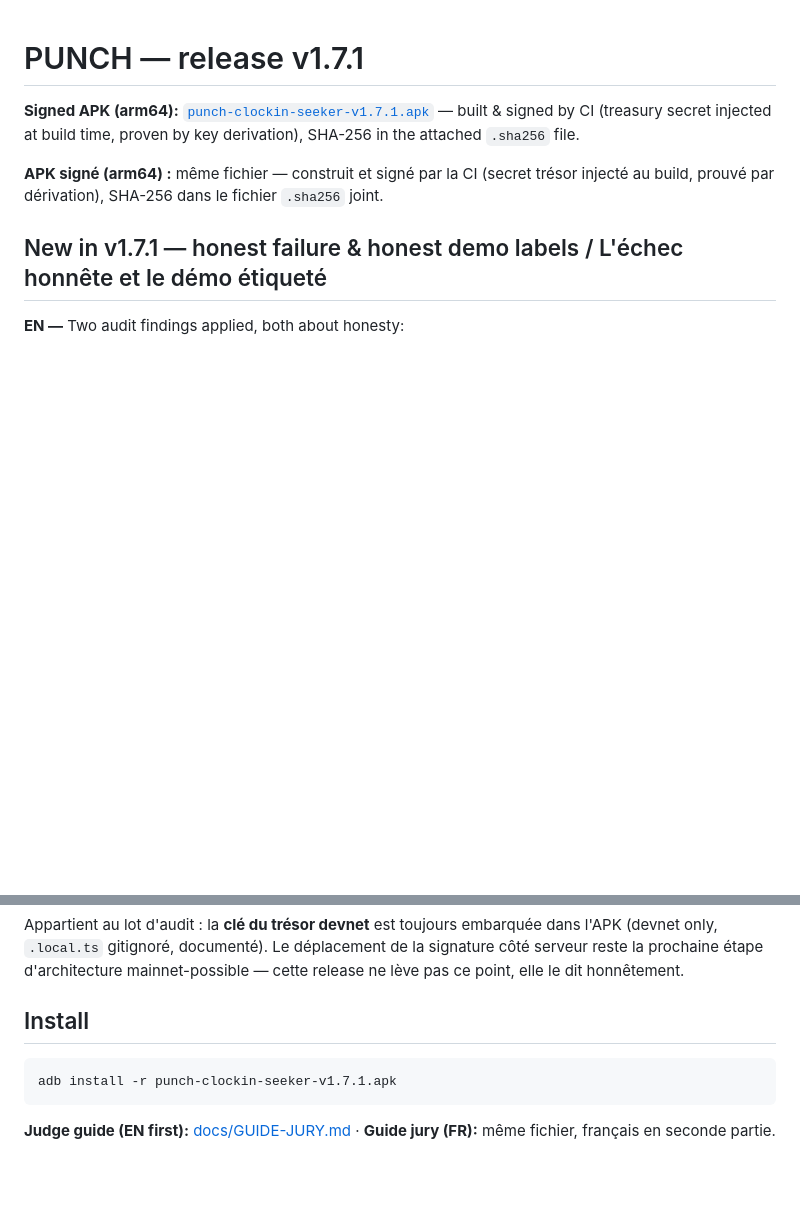
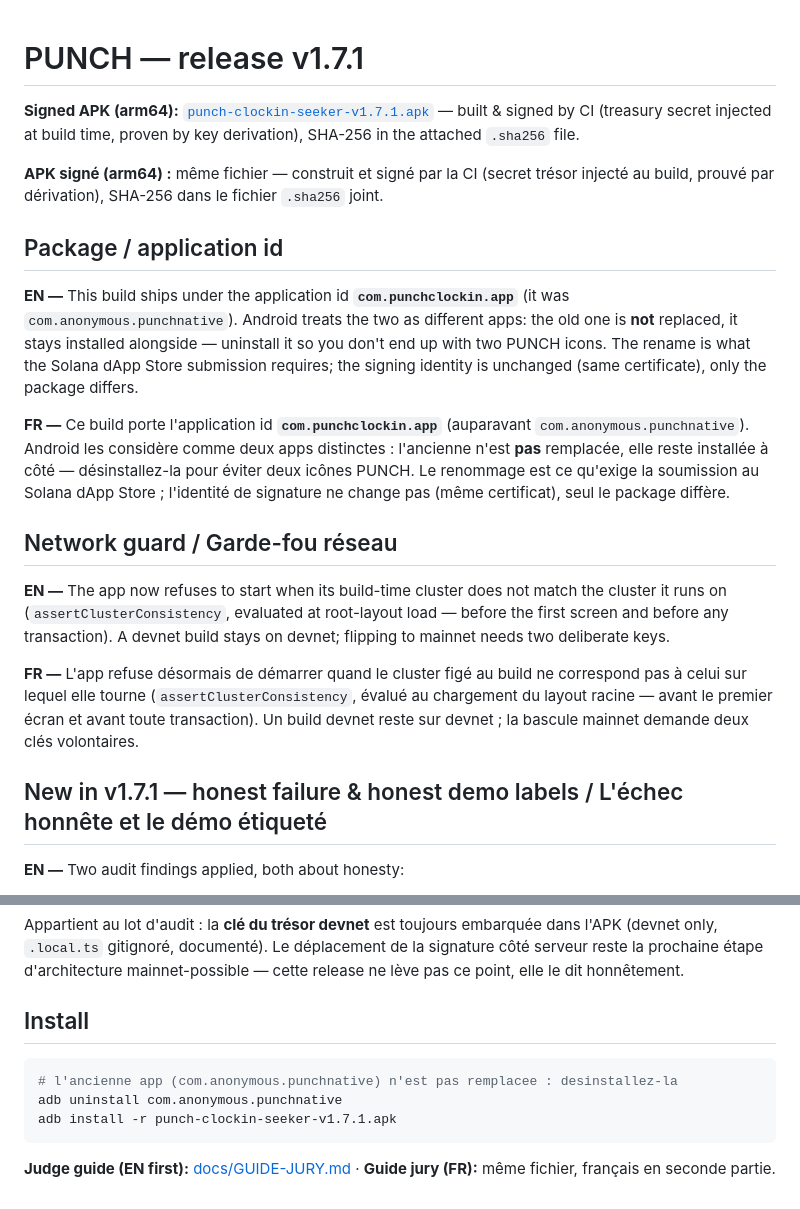
Before and after one commit to Azumizeus/punch-clockin, a Markdown page: docs/RELEASE-NOTES-v1.7.1.md, 2 parts joined by grey strips. Rendered like a GitHub page; blank space fills up the shorter version.

Commit message:
docs: decrire le package com.punchclockin.app et le garde-fou dans les notes v1.7.1
La release v1.7.1 publiee le 10 octobre porte encore l'ancien application id et
aucun garde-fou reseau. Les notes annoncent desormais le package reellement
livre, le fait que l'ancienne app reste installee a cote, et le refus de
demarrer sur un cluster incoherent.

🤖 Generated with Codebuff
Co-Authored-By: Codebuff <noreply@codebuff.com>

````diff
--- a/docs/RELEASE-NOTES-v1.7.1.md
+++ b/docs/RELEASE-NOTES-v1.7.1.md
@@ -3,6 +3,18 @@
 **Signed APK (arm64):** [`punch-clockin-seeker-v1.7.1.apk`](https://github.com/Azumizeus/punch-clockin/releases/download/v1.7.1/punch-clockin-seeker-v1.7.1.apk) — built & signed by CI (treasury secret injected at build time, proven by key derivation), SHA-256 in the attached `.sha256` file.
 
 **APK signé (arm64) :** même fichier — construit et signé par la CI (secret trésor injecté au build, prouvé par dérivation), SHA-256 dans le fichier `.sha256` joint.
+
+## Package / application id
+
+**EN —** This build ships under the application id **`com.punchclockin.app`** (it was `com.anonymous.punchnative`). Android treats the two as different apps: the old one is **not** replaced, it stays installed alongside — uninstall it so you don't end up with two PUNCH icons. The rename is what the Solana dApp Store submission requires; the signing identity is unchanged (same certificate), only the package differs.
+
+**FR —** Ce build porte l'application id **`com.punchclockin.app`** (auparavant `com.anonymous.punchnative`). Android les considère comme deux apps distinctes : l'ancienne n'est **pas** remplacée, elle reste installée à côté — désinstallez-la pour éviter deux icônes PUNCH. Le renommage est ce qu'exige la soumission au Solana dApp Store ; l'identité de signature ne change pas (même certificat), seul le package diffère.
+
+## Network guard / Garde-fou réseau
+
+**EN —** The app now refuses to start when its build-time cluster does not match the cluster it runs on (`assertClusterConsistency`, evaluated at root-layout load — before the first screen and before any transaction). A devnet build stays on devnet; flipping to mainnet needs two deliberate keys.
+
+**FR —** L'app refuse désormais de démarrer quand le cluster figé au build ne correspond pas à celui sur lequel elle tourne (`assertClusterConsistency`, évalué au chargement du layout racine — avant le premier écran et avant toute transaction). Un build devnet reste sur devnet ; la bascule mainnet demande deux clés volontaires.
 
 ## New in v1.7.1 — honest failure & honest demo labels / L'échec honnête et le démo étiqueté
 
@@ -27,6 +39,8 @@ Appartient au lot d'audit : la **clé du trésor devnet** est toujours embarqué
 ## Install
 
 ```bash
+# l'ancienne app (com.anonymous.punchnative) n'est pas remplacee : desinstallez-la
+adb uninstall com.anonymous.punchnative
 adb install -r punch-clockin-seeker-v1.7.1.apk
 ```
 
````
